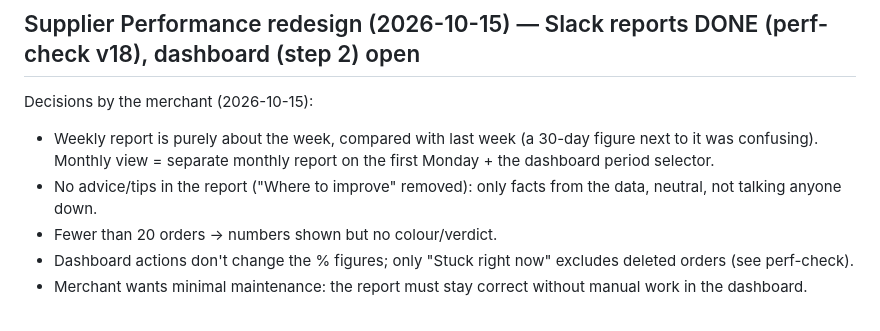
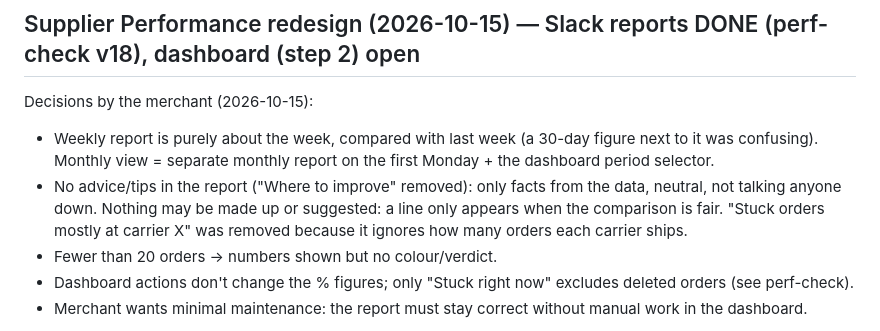
Before and after one commit to TPMfwp/Shipping-Monitor, a Markdown page: CLAUDE.md, the part around one of its changes. GitHub-like rendering.

Commit message:
CLAUDE.md: carrier comparison min 20 orders, drop stuck-per-carrier line
Co-Authored-By: Claude Opus 5.5 <noreply@anthropic.com>

```diff
--- a/CLAUDE.md
+++ b/CLAUDE.md
@@ -170,6 +170,8 @@ Decisions by the merchant (2026-10-15):
 - Weekly report is purely about the week, compared with last week (a 30-day figure next to it was confusing).
   Monthly view = separate monthly report on the first Monday + the dashboard period selector.
 - No advice/tips in the report ("Where to improve" removed): only facts from the data, neutral, not talking anyone down.
+  Nothing may be made up or suggested: a line only appears when the comparison is fair. "Stuck orders mostly at
+  carrier X" was removed because it ignores how many orders each carrier ships.
 - Fewer than 20 orders → numbers shown but no colour/verdict.
 - Dashboard actions don't change the % figures; only "Stuck right now" excludes deleted orders (see perf-check).
 - Merchant wants minimal maintenance: the report must stay correct without manual work in the dashboard.
```
Also changed, not shown: other parts of CLAUDE.md (+1 -1 lines).
